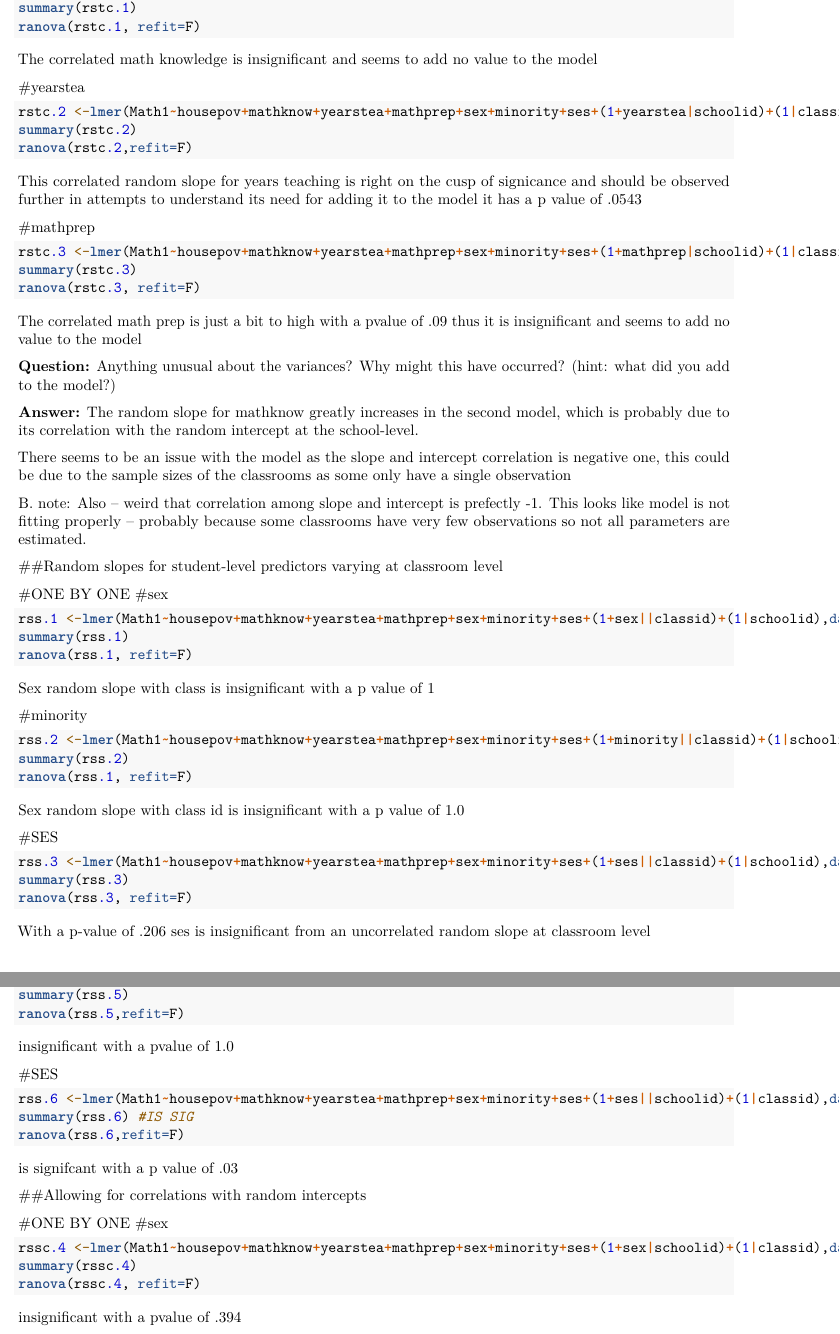
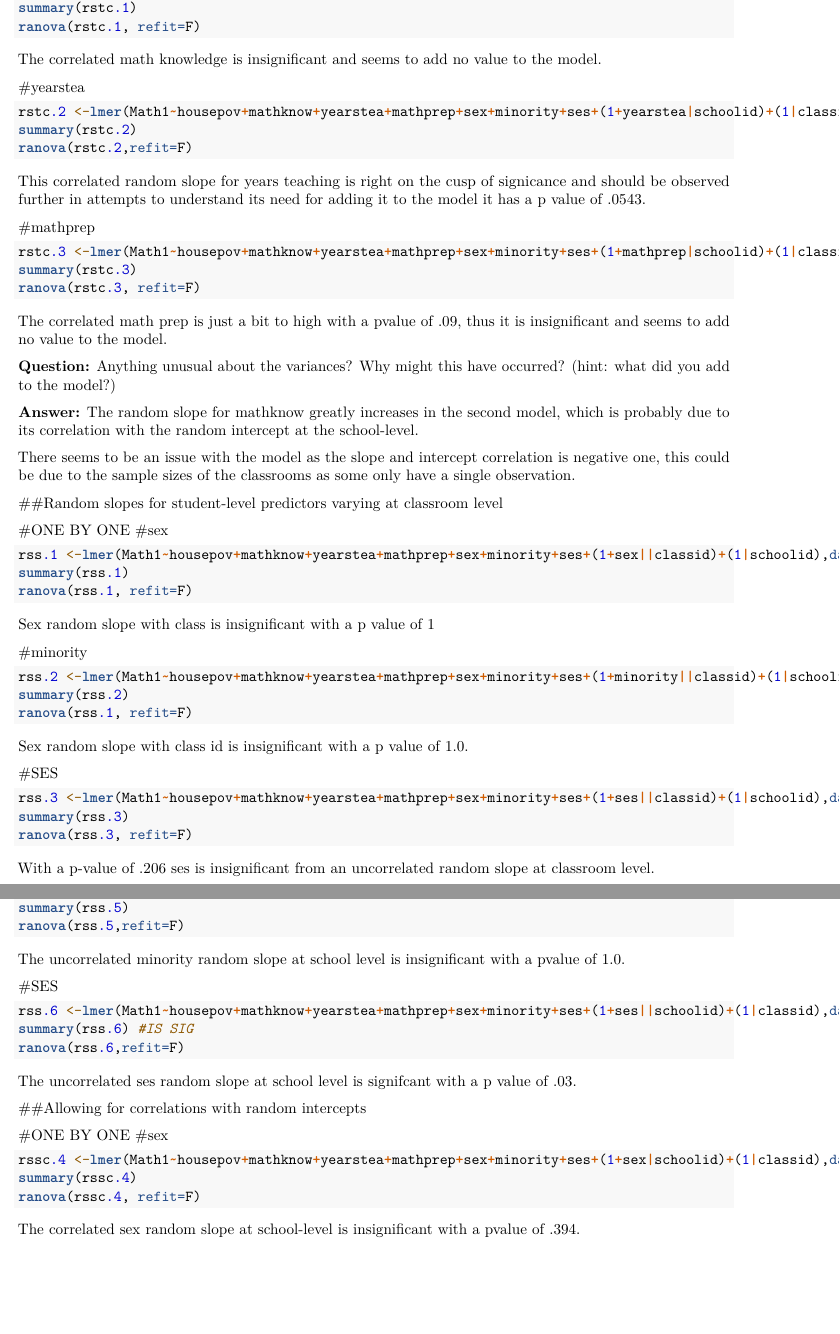
Before and after one commit to CClingain/MLM_Group_Project, an R Markdown document (Group Project 1.Rmd): two parts of pages 3 and 4 of 7, joined at a grey line, cut so that both start at the same text, the shorter picture padded with empty space. Rendered offline with R 4.5, knitr and Pandoc, then LaTeX, with nearby package versions; the code chunks are not run, so their results and figures are left out.

Commit message:
Full sentences

````diff
--- a/Group Project 1.Rmd
+++ b/Group Project 1.Rmd
@@ -154,7 +154,7 @@ summary(rstc.1)
 ranova(rstc.1, refit=F)
 ```
 
-The correlated math knowledge is insignificant and seems to add no value to the model
+The correlated math knowledge is insignificant and seems to add no value to the model.
 
 #yearstea
 ```{r}
@@ -162,7 +162,8 @@ rstc.2 <-lmer(Math1~housepov+mathknow+yearstea+mathprep+sex+minority+ses+(1+year
 summary(rstc.2)
 ranova(rstc.2,refit=F)
 ```
-This correlated random slope for years teaching is right on the cusp of signicance and should be observed further in attempts to understand its need for adding it to the model it has a p value of .0543
+
+This correlated random slope for years teaching is right on the cusp of signicance and should be observed further in attempts to understand its need for adding it to the model it has a p value of .0543.
 
 #mathprep
 ```{r}
@@ -170,15 +171,14 @@ rstc.3 <-lmer(Math1~housepov+mathknow+yearstea+mathprep+sex+minority+ses+(1+math
 summary(rstc.3)
 ranova(rstc.3, refit=F)
 ```
-The correlated math prep is just a bit to high with a pvalue of .09 thus it is insignificant and seems to add no value to the model
+
+The correlated math prep is just a bit to high with a pvalue of .09, thus it is insignificant and seems to add no value to the model.
 
 \textbf{Question:} Anything unusual about the variances? Why might this have occurred? (hint: what did you add to the model?)
 
 \textbf{Answer:} The random slope for mathknow greatly increases in the second model, which is probably due to its correlation with the random intercept at the school-level.
 
-There seems to be an issue with the model as the slope and intercept correlation is negative one, this could be due to the sample sizes of the classrooms as some only have a single observation
-
-B. note: Also -- weird that correlation among slope and intercept is prefectly -1. This looks like model is not fitting properly -- probably because some classrooms have very few observations so not all parameters are estimated.
+There seems to be an issue with the model as the slope and intercept correlation is negative one, this could be due to the sample sizes of the classrooms as some only have a single observation.
 
 ##Random slopes for student-level predictors varying at classroom level
 
@@ -197,7 +197,8 @@ rss.2 <-lmer(Math1~housepov+mathknow+yearstea+mathprep+sex+minority+ses+(1+minor
 summary(rss.2)
 ranova(rss.1, refit=F)
 ```
-Sex random slope with class id is insignificant with a p value of 1.0
+
+Sex random slope with class id is insignificant with a p value of 1.0.
 
 #SES
 ```{r}
@@ -205,7 +206,8 @@ rss.3 <-lmer(Math1~housepov+mathknow+yearstea+mathprep+sex+minority+ses+(1+ses||
 summary(rss.3)
 ranova(rss.3, refit=F)
 ```
-With a p-value of .206 ses is insignificant from an uncorrelated random slope at classroom level
+
+With a p-value of .206 ses is insignificant from an uncorrelated random slope at classroom level.
 
 \textbf{Question:} why is this a bad idea to include a classroom-level variable with random slopes at classroom-level?
 
@@ -255,7 +261,8 @@ rss.5 <-lmer(Math1~housepov+mathknow+yearstea+mathprep+sex+minority+ses+(1+minor
 summary(rss.5)
 ranova(rss.5,refit=F)
 ```
-insignificant with a pvalue of 1.0
+
+The uncorrelated minority random slope at school level is insignificant with a pvalue of 1.0.
 
 #SES
 ```{r}
@@ -263,7 +270,8 @@ rss.6 <-lmer(Math1~housepov+mathknow+yearstea+mathprep+sex+minority+ses+(1+ses||
 summary(rss.6) #IS SIG
 ranova(rss.6,refit=F)
 ```
-is signifcant with a p value of .03
+
+The uncorrelated ses random slope at school level is signifcant with a p value of .03.
 
 ##Allowing for correlations with random intercepts
 
@@ -274,7 +282,8 @@ rssc.4 <-lmer(Math1~housepov+mathknow+yearstea+mathprep+sex+minority+ses+(1+sex|
 summary(rssc.4)
 ranova(rssc.4, refit=F)
 ```
-insignificant with a pvalue of .394
+
+The correlated sex random slope at school-level is insignificant with a pvalue of .394.
 
 #minority
 ```{r}
````
Also changed, not shown: Group_Project_1.pdf, Group Project 1.Rmd (26 more changed lines).
